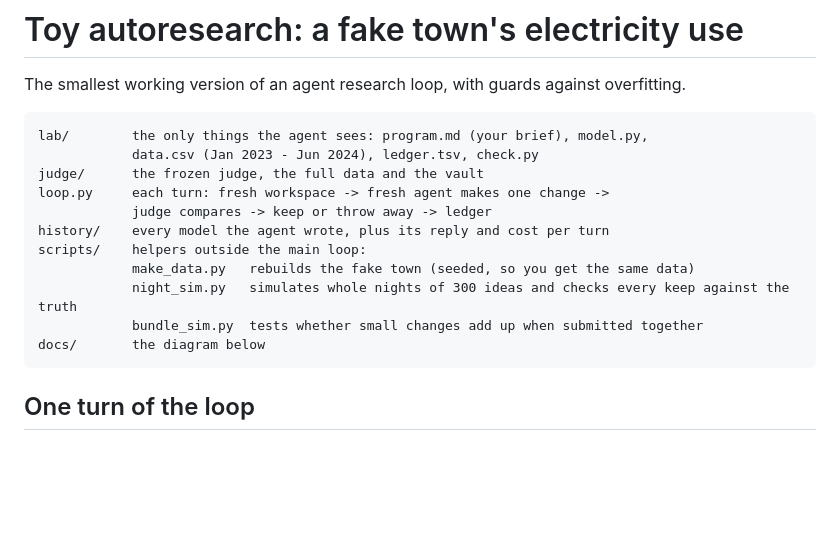
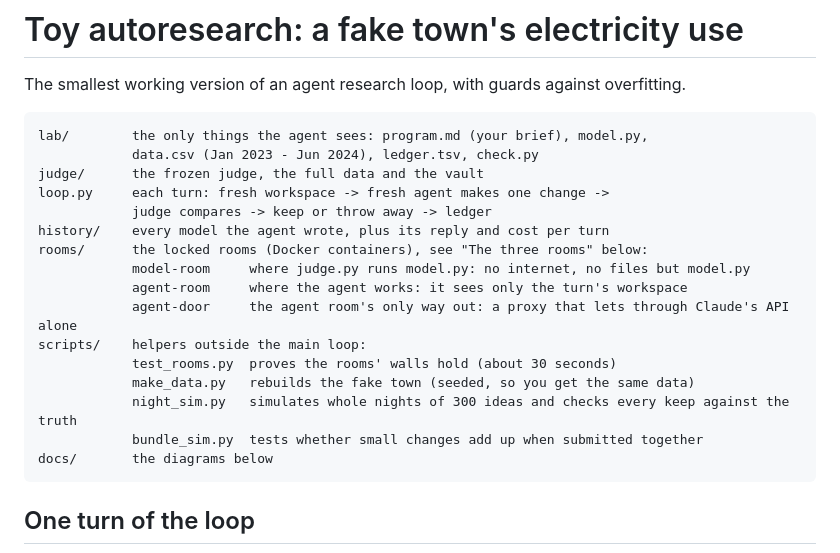
Before and after one commit to hankehly/toy-autoresearch, a Markdown page: README.md, the part around one of its changes. Drawn GitHub-style; blank space fills up the shorter version.

```diff
--- a/README.md
+++ b/README.md
@@ -8,11 +8,16 @@ The smallest working version of an agent research loop, with guards against over
     loop.py     each turn: fresh workspace -> fresh agent makes one change ->
                 judge compares -> keep or throw away -> ledger
     history/    every model the agent wrote, plus its reply and cost per turn
+    rooms/      the locked rooms (Docker containers), see "The three rooms" below:
+                model-room     where judge.py runs model.py: no internet, no files but model.py
+                agent-room     where the agent works: it sees only the turn's workspace
+                agent-door     the agent room's only way out: a proxy that lets through Claude's API alone
     scripts/    helpers outside the main loop:
+                test_rooms.py  proves the rooms' walls hold (about 30 seconds)
                 make_data.py   rebuilds the fake town (seeded, so you get the same data)
                 night_sim.py   simulates whole nights of 300 ideas and checks every keep against the truth
                 bundle_sim.py  tests whether small changes add up when submitted together
-    docs/       the diagram below
+    docs/       the diagrams below
 
 ## One turn of the loop
 
```
Also changed, not shown: other parts of README.md (+34 -8 lines), CLAUDE.md (+22 -4 lines), lab/program.md (+2 -1 lines), docs/three-rooms.drawio.png (added).
